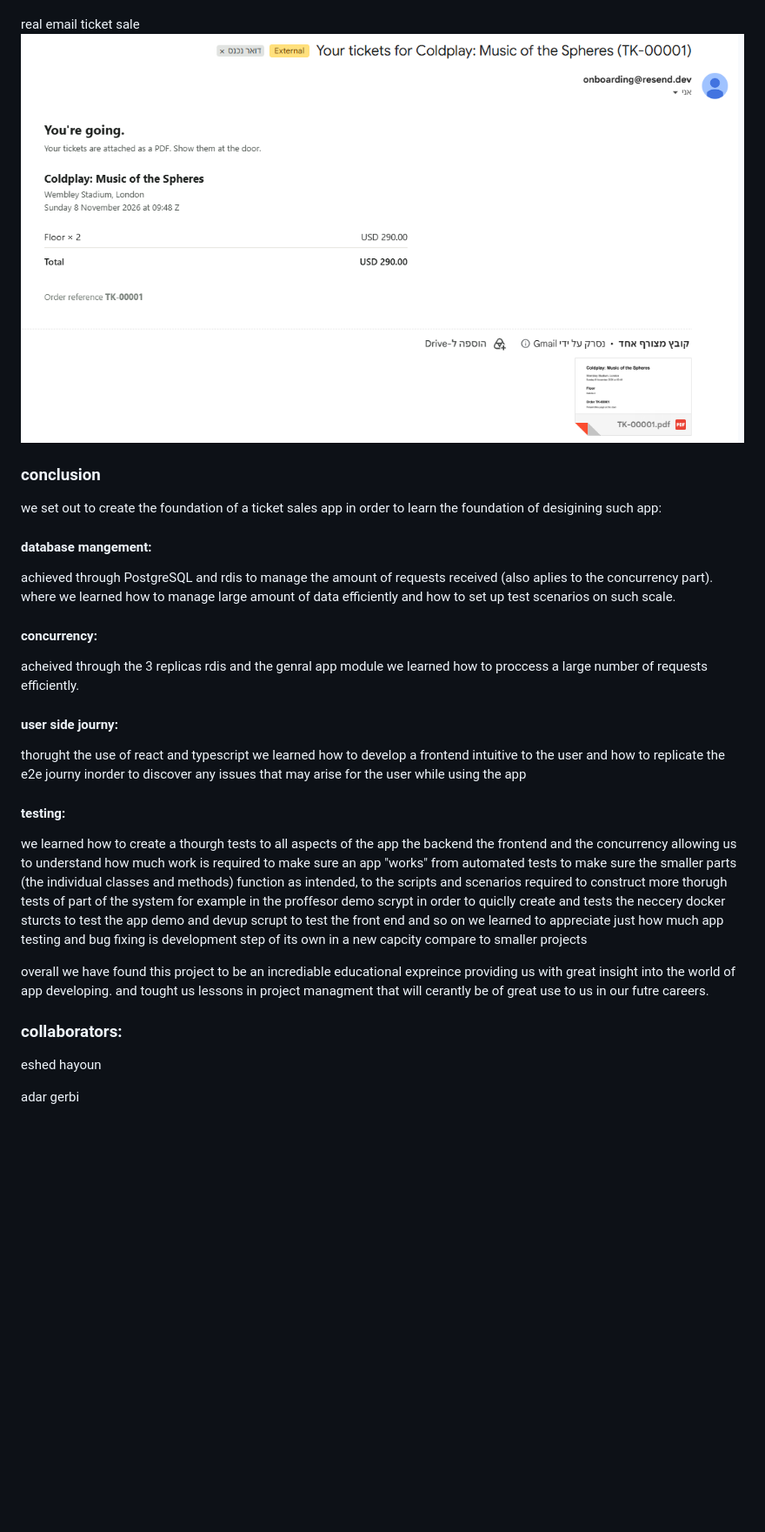
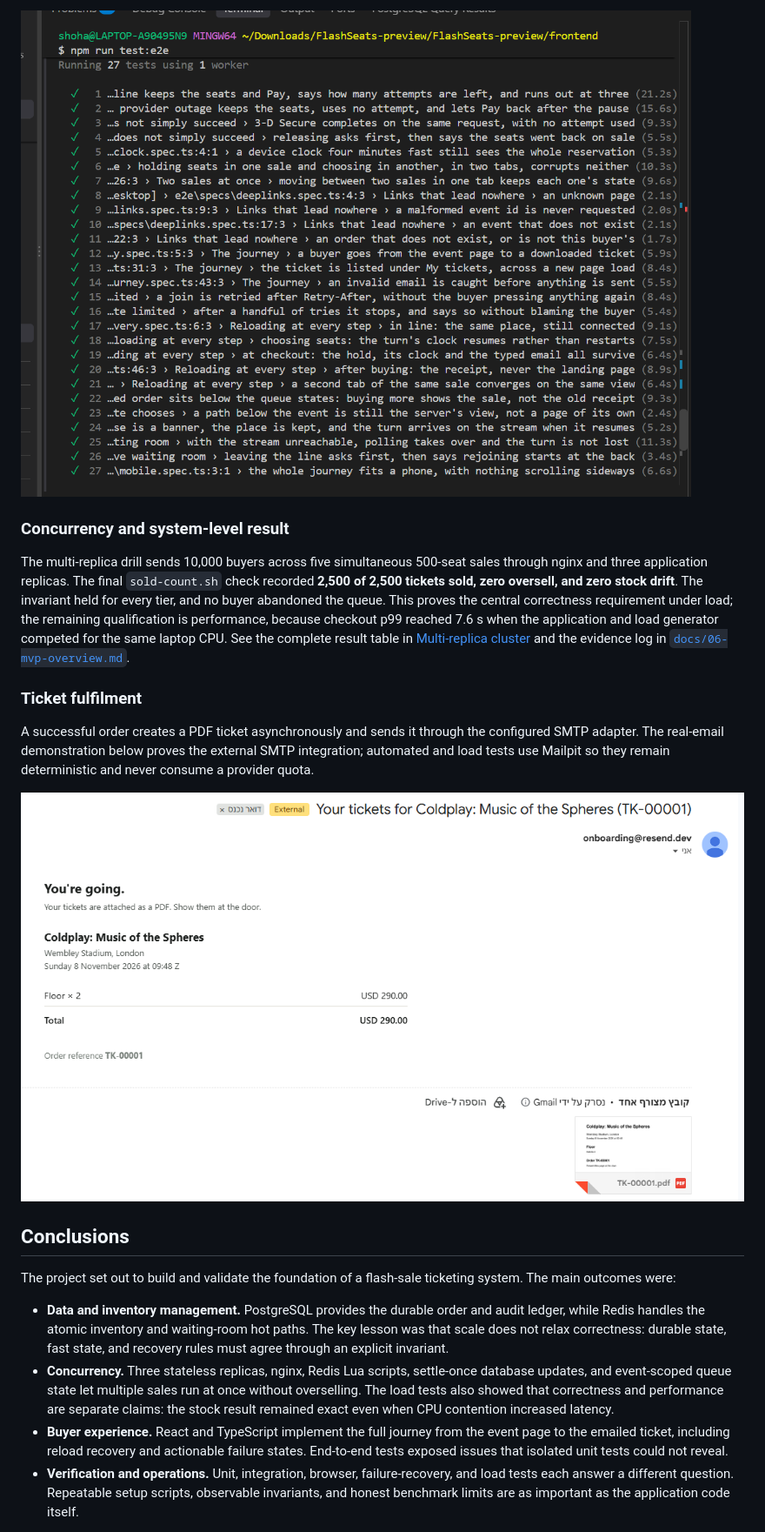
Before and after one commit to eshedhayoun/FlashSeats, a Markdown page: README.md, the part around one of its changes. Shown at 87% size. Rendered like a GitHub page; blank space fills up the shorter version.

```diff
--- a/README.md
+++ b/README.md
@@ -498,39 +517,42 @@ concurrency test
 
+![End-to-end Playwright suite passing](test_e2e.png)
 
-real email ticket sale
-![email test](emailtest.png)
+### Concurrency and system-level result
 
+The multi-replica drill sends 10,000 buyers across five simultaneous 500-seat sales through nginx
+and three application replicas. The final `sold-count.sh` check recorded **2,500 of 2,500 tickets
+sold, zero oversell, and zero stock drift**. The invariant held for every tier, and no buyer abandoned
+the queue. This proves the central correctness requirement under load; the remaining qualification is
+performance, because checkout p99 reached 7.6 s when the application and load generator competed for
+the same laptop CPU. See the complete result table in
+[Multi-replica cluster](#multi-replica-cluster-phase-4) and the evidence log in
+[`docs/06-mvp-overview.md`](docs/06-mvp-overview.md).
 
-### conclusion
-we set out to create the foundation of a ticket sales app in order to learn the foundation
-of desigining such app:
+### Ticket fulfilment
 
-#### database mangement:
-  achieved through PostgreSQL and rdis to manage the amount of requests
-  received (also aplies to the concurrency part). where we learned how to manage large amount of data efficiently and how to set up test scenarios on such scale.
-#### concurrency:
-  acheived through the 3 replicas rdis and the genral app module we learned how
-  to proccess a large number of requests efficiently.
-#### user side journy:
-  thorught the use of react and typescript we learned how to develop
-  a frontend intuitive to the user and how to replicate the e2e journy inorder to discover
-  any issues that may arise for the user while using the app
-#### testing:
-  we learned how to create a thourgh tests to all aspects of the app the backend the
-  frontend and the concurrency allowing us to understand how much work is required to make sure
-  an app "works" from automated tests to make sure the smaller parts (the individual classes and methods) function as intended,
-  to the scripts and scenarios required to construct more thorugh tests of part of the system
-  for example in the proffesor demo scrypt in order to quiclly create and tests the neccery
-  docker sturcts to test the app demo and devup scrupt to test the front end and so on
-  we learned to appreciate just how much app testing and bug fixing is development step of its own in a new capcity compare to smaller projects
+A successful order creates a PDF ticket asynchronously and sends it through the configured SMTP
+adapter. The real-email demonstration below proves the external SMTP integration; automated and load
+tests use Mailpit so they remain deterministic and never consume a provider quota.
 
-overall we have found this project to be an incrediable educational expreince providing us
-with great insight into the world of app developing. and tought us lessons in project managment
-that will cerantly be of great use to us in our futre careers.
+![Ticket delivered by email](emailtest.png)
 
-### collaborators:
+## Conclusions
 
-eshed hayoun
+The project set out to build and validate the foundation of a flash-sale ticketing system. The main
+outcomes were:
 
-adar gerbi
+- **Data and inventory management.** PostgreSQL provides the durable order and audit ledger, while
+  Redis handles the atomic inventory and waiting-room hot paths. The key lesson was that scale does
+  not relax correctness: durable state, fast state, and recovery rules must agree through an explicit
+  invariant.
+- **Concurrency.** Three stateless replicas, nginx, Redis Lua scripts, settle-once database updates,
+  and event-scoped queue state let multiple sales run at once without overselling. The load tests also
+  showed that correctness and performance are separate claims: the stock result remained exact even
+  when CPU contention increased latency.
+- **Buyer experience.** React and TypeScript implement the full journey from the event page to the
+  emailed ticket, including reload recovery and actionable failure states. End-to-end tests exposed
+  issues that isolated unit tests could not reveal.
+- **Verification and operations.** Unit, integration, browser, failure-recovery, and load tests each
+  answer a different question. Repeatable setup scripts, observable invariants, and honest benchmark
+  limits are as important as the application code itself.
 
```
Also changed, not shown: other parts of README.md (+61 -34 lines).
